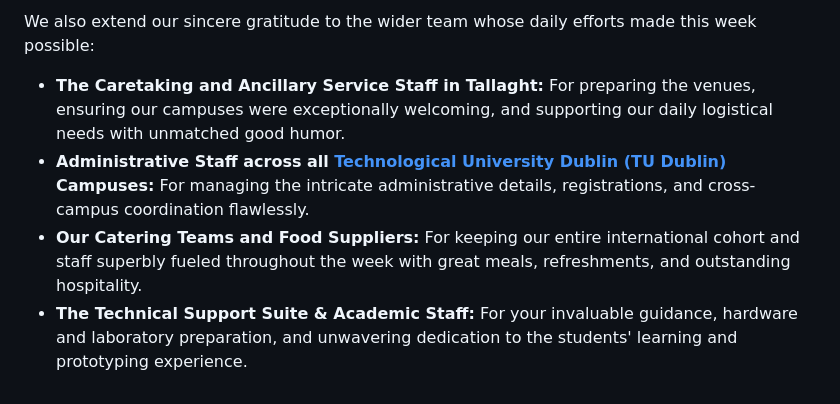
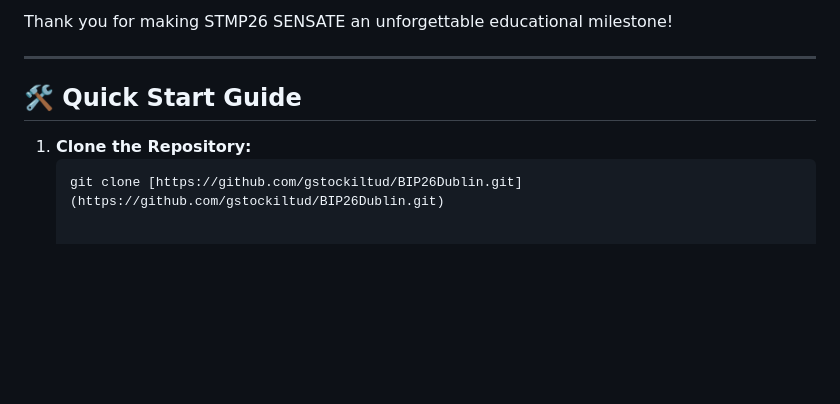
Before and after one commit to gstockiltud/BIP26Dublin, a Markdown page: README.md, the part around one of its changes. Rendered like a GitHub page; folded sections open; blank space fills up the shorter version.

````diff
--- a/README.md
+++ b/README.md
@@ -62,7 +83,11 @@ To ensure our international guests experienced the absolute best of Irish hospit
 
-We also extend our sincere gratitude to the wider team whose daily efforts made this week possible:
-* **The Caretaking and Ancillary Service Staff in Tallaght:** For preparing the venues, ensuring our campuses were exceptionally welcoming, and supporting our daily logistical needs with unmatched good humor.
-* **Administrative Staff across all [Technological University Dublin (TU Dublin)](https://www.tudublin.ie/) Campuses:** For managing the intricate administrative details, registrations, and cross-campus coordination flawlessly.
-* **Our Catering Teams and Food Suppliers:** For keeping our entire international cohort and staff superbly fueled throughout the week with great meals, refreshments, and outstanding hospitality.
-* **The Technical Support Suite & Academic Staff:** For your invaluable guidance, hardware and laboratory preparation, and unwavering dedication to the students' learning and prototyping experience.
+Thank you for making STMP26 SENSATE an unforgettable educational milestone!
 </details>
+
+---
+
+## 🛠️ Quick Start Guide
+
+1. **Clone the Repository:**
+   ```bash
+   git clone [https://github.com/gstockiltud/BIP26Dublin.git](https://github.com/gstockiltud/BIP26Dublin.git)
````
Also changed, not shown: other parts of README.md (+58 -37 lines).
